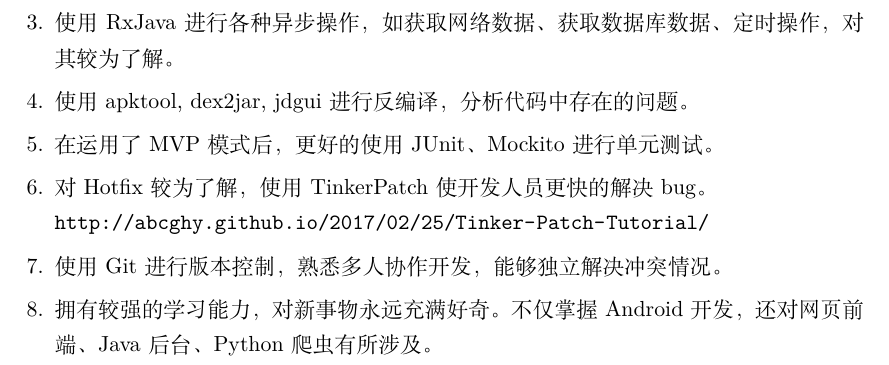
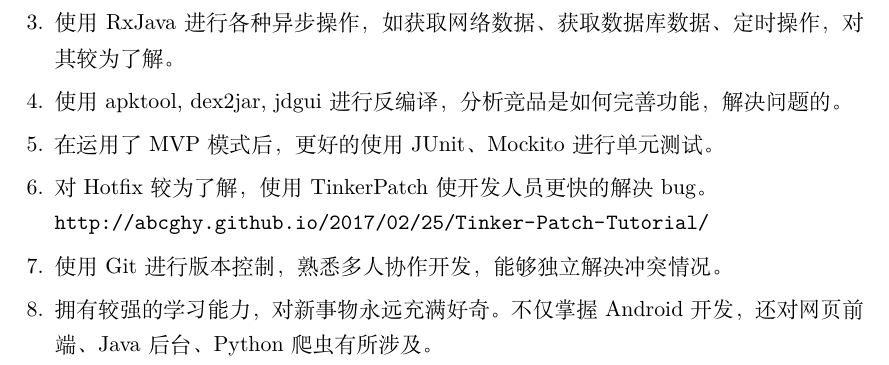
Before and after one commit to abcghy/MyResume, a LaTeX CV (res1.tex): part of page 2 of 2, cut so that both start at the same text. Compiled offline with XeLaTeX.

Commit message:
修改了一些小问题

```diff
--- a/res1.tex
+++ b/res1.tex
@@ -62,7 +62,7 @@
       \item 熟练掌握自定义 view 的方法，并热爱将代码开源至 Github, 之后通过 JitPack 发布可以复用的 Android 组件。
       \item 独自建立远程服务器，配置远程编译环境，进行远程编译，节约本地开发资源，提高开发效率。并了解 Jenkins, flow.ci 等 CI 工具的使用。
       \item 使用 RxJava 进行各种异步操作，如获取网络数据、获取数据库数据、定时操作，对其较为了解。
-      \item 使用 apktool, dex2jar, jdgui 进行反编译，分析代码中存在的问题。
+      \item 使用 apktool, dex2jar, jdgui 进行反编译，分析竞品是如何完善功能，解决问题的。
       \item 在运用了 MVP 模式后，更好的使用 JUnit、Mockito 进行单元测试。
       \item 对 Hotfix 较为了解，使用 TinkerPatch 使开发人员更快的解决bug。\\ \url{http://abcghy.github.io/2017/02/25/Tinker-Patch-Tutorial/}
       \item 使用 Git 进行版本控制，熟悉多人协作开发，能够独立解决冲突情况。
```
Also changed, not shown: res1.pdf, 2 other files.
